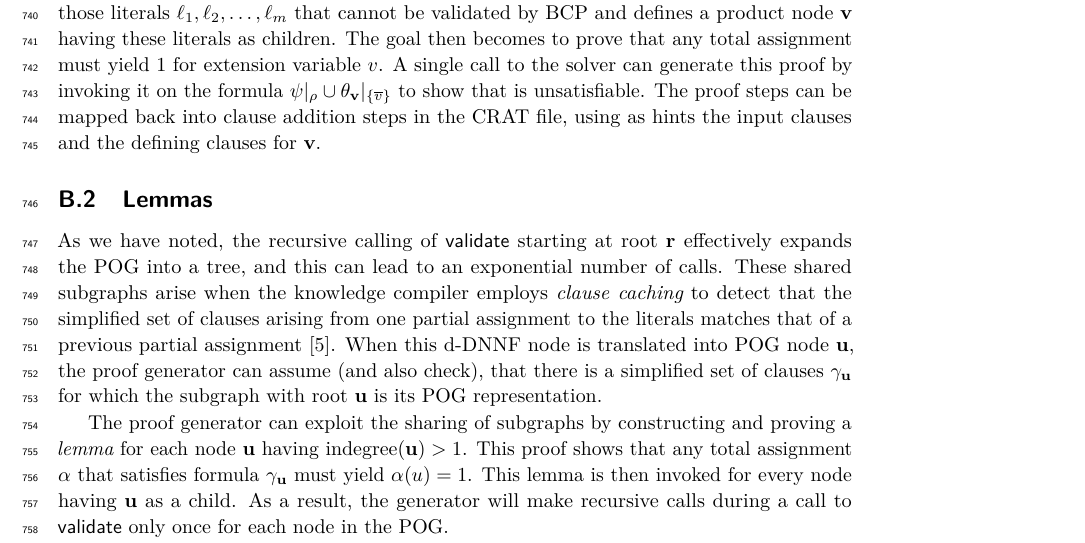
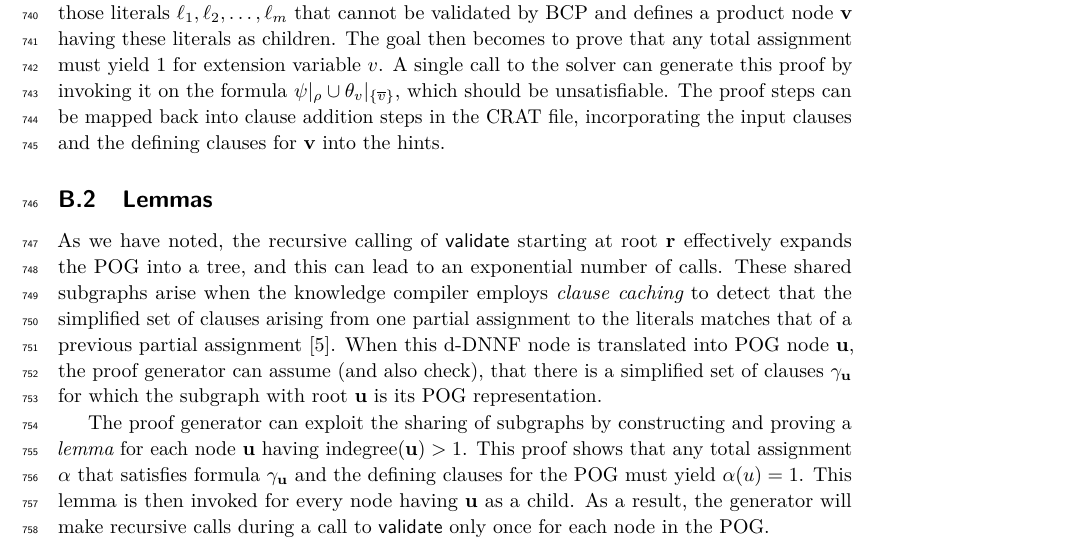
Before and after one commit to avigad/model-counting, a LaTeX paper (doc/mc-paper.tex): part of page 19 of 33, cut so that both start at the same text. Compiled offline with pdfLaTeX.

Commit message:
Minor changes to appendix

```diff
--- a/doc/mc-paper.tex
+++ b/doc/mc-paper.tex
@@ -1508,9 +1508,9 @@ $\lit_1, \lit_2, \ldots, \lit_m$ that cannot be validated by BCP and defines a
 product node $\nodev$ having these literals as children.  The goal
 then becomes to prove that any total assignment must yield 1 for extension
 variable $v$.  A single call to the solver can generate this proof by invoking it on the formula
-  $\simplify{\psi}{\passign} \cup \simplify{\theta_{\nodev}}{\{ \obar{v} \}}$ to show that is unsatisfiable.
-  The proof steps can be mapped back into clause addition steps in the CRAT file, using as hints the
-  input clauses and the defining clauses for $\nodev$.
+  $\simplify{\psi}{\passign} \cup \simplify{\theta_{v}}{\{ \obar{v} \}}$, which should be unsatisfiable.
+  The proof steps can be mapped back into clause addition steps in the CRAT file, incorporating the
+  input clauses and the defining clauses for $\nodev$ into the hints.
 
 
 \subsection{Lemmas}
@@ -1531,7 +1531,7 @@ for which the subgraph with root $\nodeu$ is its POG representation.
 The proof generator can exploit the sharing of subgraphs
 by constructing and proving a {\em lemma} for each node
 $\nodeu$ having $\indegree(\nodeu) > 1$.  This proof shows that any
-total assignment $\assign$ that satisfies formula $\gamma_{\nodeu}$ must yield
+total assignment $\assign$ that satisfies formula $\gamma_{\nodeu}$ and the defining clauses for the POG must yield
 $\assign(u) = 1$.  This lemma is then invoked for every node having
 $\nodeu$ as a child.
 As a result, the generator will make recursive calls during a call to $\validate$ only once for each node in the POG\@.
```
